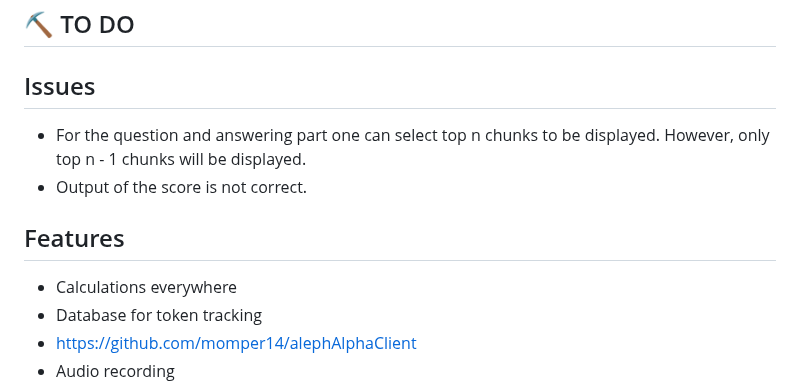
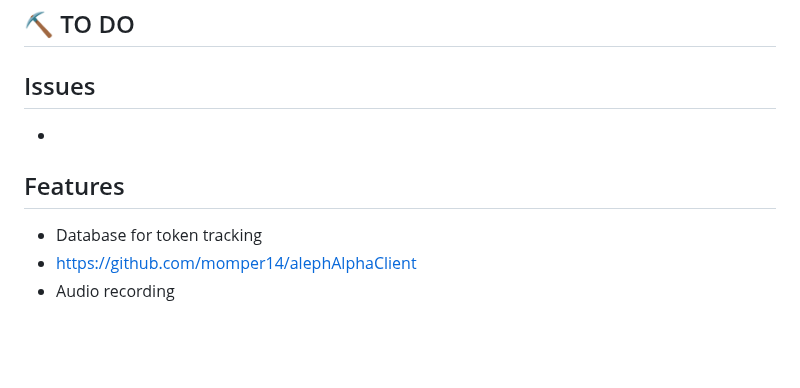
Before and after one commit to LilianDK/llm-playground, a Markdown page: README.md, the part around the change. Rendered like a GitHub page; blank space fills up the shorter version.

```diff
--- a/README.md
+++ b/README.md
@@ -232,11 +232,9 @@ git clone https://github.com/LilianDK/llm-playground.git
 
 ## ⛏️ TO DO <a name = "todo"></a>
 ## Issues <a name = "issues"></a>
-- For the question and answering part one can select top n chunks to be displayed. However, only top n - 1 chunks will be displayed.
-- Output of the score is not correct.
+-
 
 ## Features <a name = "features"></a>
-- Calculations everywhere
 - Database for token tracking
 - https://github.com/momper14/alephAlphaClient
 - Audio recording
```
